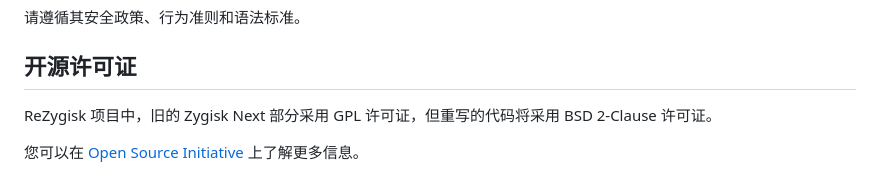
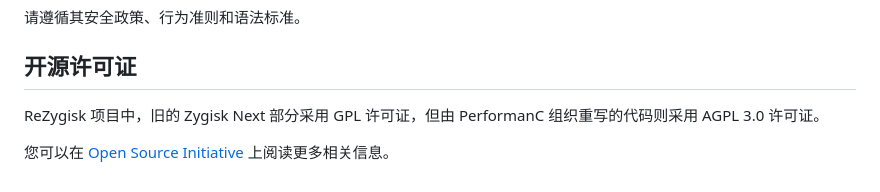
Before and after one commit to iamjosephmj/ZygiskRewire, a Markdown page: README_CN.md, the part around the change. GitHub-like rendering.

Commit message:
update: project licensing state in Chinese README (#71)
This commit updates the state of the license of the project, which is now AGPL-3.

Signed-off-by: 何意挽秋風 <94283631+RejectVanity@users.noreply.github.com>

```diff
--- a/README_CN.md
+++ b/README_CN.md
@@ -82,6 +82,6 @@ Zygisk Next 的开发者们在Android社区享有盛誉，备受信任。但这
 
 ## 开源许可证
 
-ReZygisk 项目中，旧的 Zygisk Next 部分采用 GPL 许可证，但重写的代码将采用 BSD 2-Clause 许可证。
+ReZygisk 项目中，旧的 Zygisk Next 部分采用 GPL 许可证，但由 PerformanC 组织重写的代码则采用 AGPL 3.0 许可证。
 
-您可以在 [Open Source Initiative](https://opensource.org/licenses/BSD-2-Clause) 上了解更多信息。
+您可以在 [Open Source Initiative](https://opensource.org/licenses/AGPL-3.0) 上阅读更多相关信息。
```
